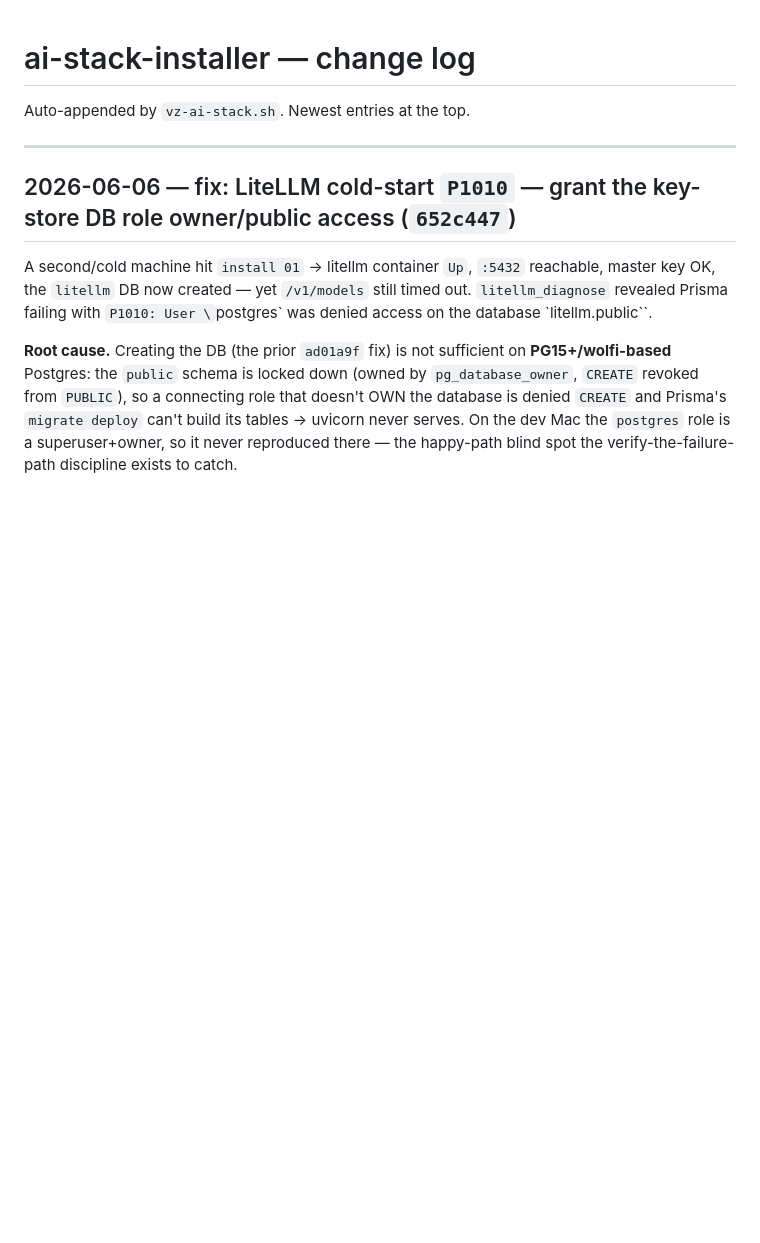
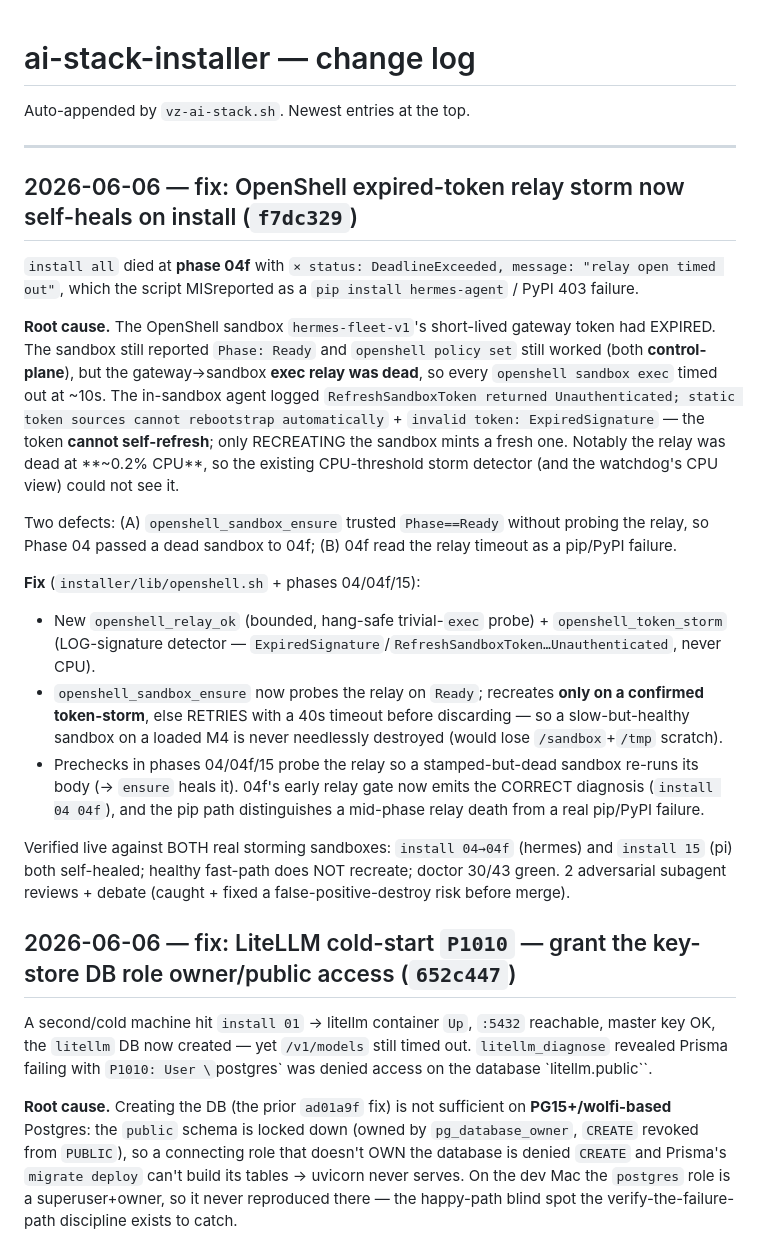
Before and after one commit to mayssamj/versatile-ai-stack, a Markdown page: CHANGELOG.md, the part around the change. Drawn GitHub-style; blank space fills up the shorter version.

Commit message:
docs: record OpenShell relay self-heal fix (HANDOFF §2.1 + CHANGELOG)
Sweep docs for f7dc329: §2.1 was "hasn't been fixed in-code" — the install
path now self-heals the expired-token relay timeout. Add a CHANGELOG entry.

Co-Authored-By: Claude Opus 4.8 (1M context) <noreply@anthropic.com>

```diff
--- a/CHANGELOG.md
+++ b/CHANGELOG.md
@@ -3,6 +3,37 @@
 Auto-appended by `vz-ai-stack.sh`. Newest entries at the top.
 
 ---
+
+## 2026-06-06 — fix: OpenShell expired-token relay storm now self-heals on install (`f7dc329`)
+
+`install all` died at **phase 04f** with `× status: DeadlineExceeded, message: "relay open timed out"`,
+which the script MISreported as a `pip install hermes-agent` / PyPI 403 failure.
+
+**Root cause.** The OpenShell sandbox `hermes-fleet-v1`'s short-lived gateway token had
+EXPIRED. The sandbox still reported `Phase: Ready` and `openshell policy set` still worked
+(both **control-plane**), but the gateway→sandbox **exec relay was dead**, so every
+`openshell sandbox exec` timed out at ~10s. The in-sandbox agent logged
+`RefreshSandboxToken returned Unauthenticated; static token sources cannot rebootstrap
+automatically` + `invalid token: ExpiredSignature` — the token **cannot self-refresh**; only
+RECREATING the sandbox mints a fresh one. Notably the relay was dead at **~0.2% CPU**, so the
+existing CPU-threshold storm detector (and the watchdog's CPU view) could not see it.
+
+Two defects: (A) `openshell_sandbox_ensure` trusted `Phase==Ready` without probing the relay,
+so Phase 04 passed a dead sandbox to 04f; (B) 04f read the relay timeout as a pip/PyPI failure.
+
+**Fix** (`installer/lib/openshell.sh` + phases 04/04f/15):
+- New `openshell_relay_ok` (bounded, hang-safe trivial-`exec` probe) + `openshell_token_storm`
+  (LOG-signature detector — `ExpiredSignature`/`RefreshSandboxToken…Unauthenticated`, never CPU).
+- `openshell_sandbox_ensure` now probes the relay on `Ready`; recreates **only on a confirmed
+  token-storm**, else RETRIES with a 40s timeout before discarding — so a slow-but-healthy
+  sandbox on a loaded M4 is never needlessly destroyed (would lose `/sandbox`+`/tmp` scratch).
+- Prechecks in phases 04/04f/15 probe the relay so a stamped-but-dead sandbox re-runs its body
+  (→ `ensure` heals it). 04f's early relay gate now emits the CORRECT diagnosis (`install 04 04f`),
+  and the pip path distinguishes a mid-phase relay death from a real pip/PyPI failure.
+
+Verified live against BOTH real storming sandboxes: `install 04→04f` (hermes) and `install 15`
+(pi) both self-healed; healthy fast-path does NOT recreate; doctor 30/43 green. 2 adversarial
+subagent reviews + debate (caught + fixed a false-positive-destroy risk before merge).
 
 ## 2026-06-06 — fix: LiteLLM cold-start `P1010` — grant the key-store DB role owner/public access (`652c447`)
 
```
Also changed, not shown: doc/HANDOFF.md (+3 -1 lines).
